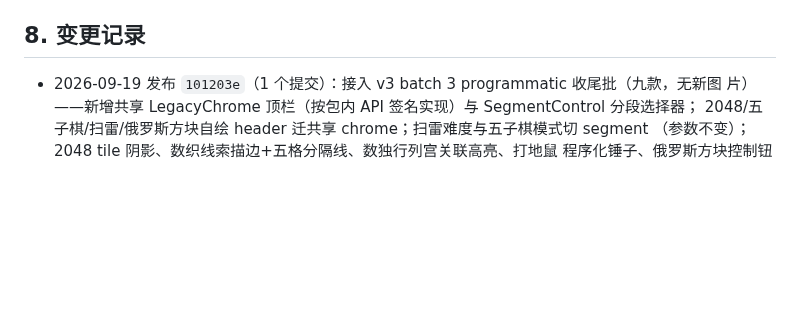
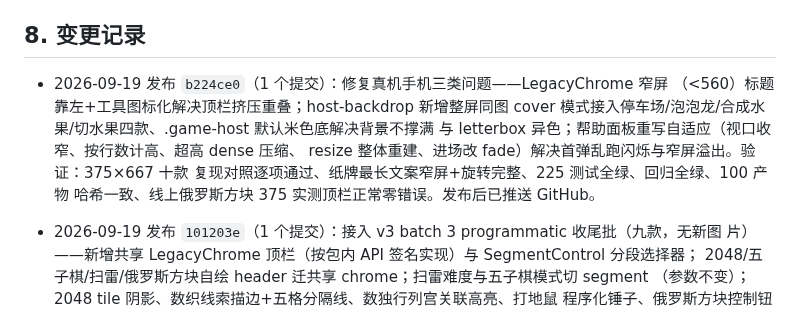
Before and after one commit to callcter/games, a Markdown page: docs/ops.md, the part around the change. Rendered like a GitHub page; blank space fills up the shorter version.

Commit message:
docs: record mobile layout fixes deployment
按发布流程记录 b224ce0 的发版验证：375 复现逐项通过、100 产物
哈希一致、线上抽查正常。

```diff
--- a/docs/ops.md
+++ b/docs/ops.md
@@ -123,6 +123,13 @@ Let's Encrypt 用全球多视角 DNS 验证，可能命中刚删除记录的负
 
 ## 8. 变更记录
 
+- 2026-09-19 发布 `b224ce0`（1 个提交）：修复真机手机三类问题——LegacyChrome 窄屏
+  （<560）标题靠左+工具图标化解决顶栏挤压重叠；host-backdrop 新增整屏同图 cover
+  模式接入停车场/泡泡龙/合成水果/切水果四款、.game-host 默认米色底解决背景不撑满
+  与 letterbox 异色；帮助面板重写自适应（视口收窄、按行数计高、超高 dense 压缩、
+  resize 整体重建、进场改 fade）解决首弹乱跑闪烁与窄屏溢出。验证：375×667 十款
+  复现对照逐项通过、纸牌最长文案窄屏+旋转完整、225 测试全绿、回归全绿、100 产物
+  哈希一致、线上俄罗斯方块 375 实测顶栏正常零错误。发布后已推送 GitHub。
 - 2026-09-19 发布 `101203e`（1 个提交）：接入 v3 batch 3 programmatic 收尾批（九款，无新图
   片）——新增共享 LegacyChrome 顶栏（按包内 API 签名实现）与 SegmentControl 分段选择器；
   2048/五子棋/扫雷/俄罗斯方块自绘 header 迁共享 chrome；扫雷难度与五子棋模式切 segment
```
